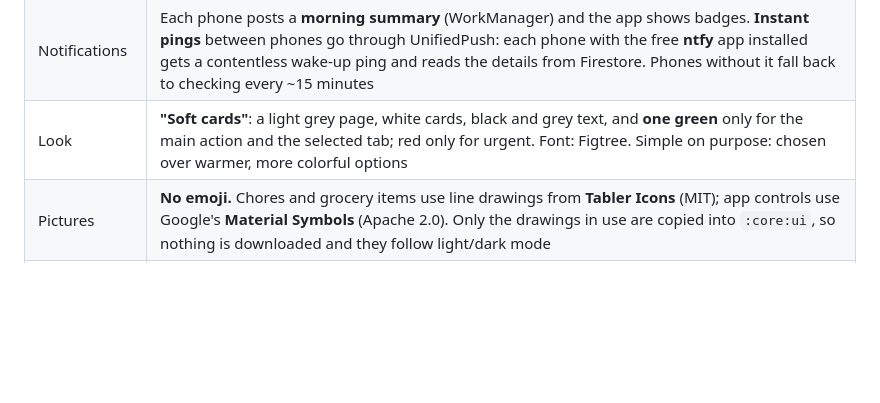
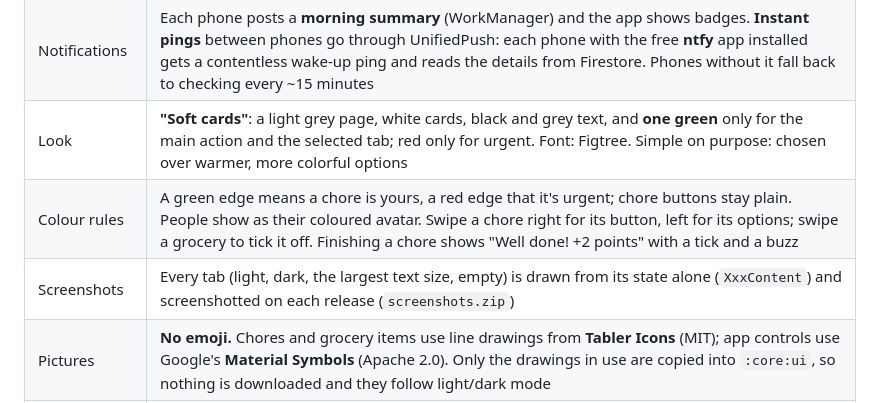
Before and after one commit to ramonvidal/ChoreMe, a Markdown page: PLAN.md, the part around the change. Drawn GitHub-style; blank space fills up the shorter version.

Commit message:
Plan: the colour rules, gestures and screenshot coverage
Co-Authored-By: Claude Opus 5.5 <noreply@anthropic.com>
Claude-Session: https://claude.ai/code/session_01R7XGUyzAEyEHcNAtcB5tck

```diff
--- a/PLAN.md
+++ b/PLAN.md
@@ -33,6 +33,8 @@
 | Cost | **Everything free**: Firebase Spark plan, OpenStreetMap, the phone's own calendar, GitHub Actions, and UnifiedPush through the free ntfy app for instant pings. No paid plan, no server of our own |
 | Notifications | Each phone posts a **morning summary** (WorkManager) and the app shows badges. **Instant pings** between phones go through UnifiedPush: each phone with the free **ntfy** app installed gets a contentless wake-up ping and reads the details from Firestore. Phones without it fall back to checking every ~15 minutes |
 | Look | **"Soft cards"**: a light grey page, white cards, black and grey text, and **one green** only for the main action and the selected tab; red only for urgent. Font: Figtree. Simple on purpose: chosen over warmer, more colorful options |
+| Colour rules | A green edge means a chore is yours, a red edge that it's urgent; chore buttons stay plain. People show as their coloured avatar. Swipe a chore right for its button, left for its options; swipe a grocery to tick it off. Finishing a chore shows "Well done! +2 points" with a tick and a buzz |
+| Screenshots | Every tab (light, dark, the largest text size, empty) is drawn from its state alone (`XxxContent`) and screenshotted on each release (`screenshots.zip`) |
 | Pictures | **No emoji.** Chores and grocery items use line drawings from **Tabler Icons** (MIT); app controls use Google's **Material Symbols** (Apache 2.0). Only the drawings in use are copied into `:core:ui`, so nothing is downloaded and they follow light/dark mode |
 | Offline | Firestore's built-in offline cache; no separate local database. Writes show up at once and sync when there's signal |
 
```
